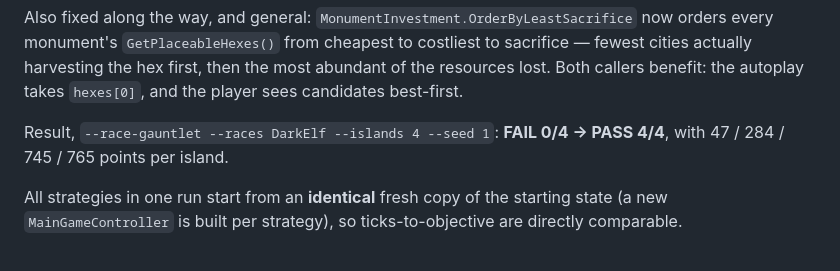
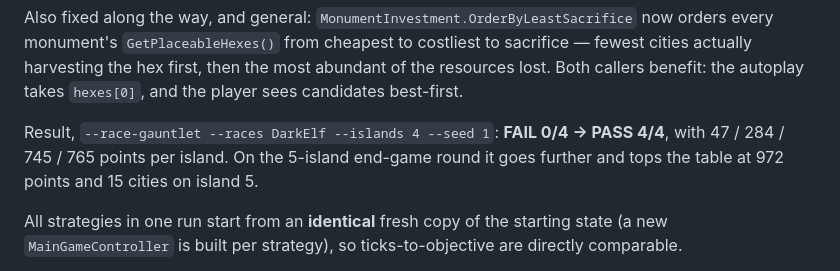
Before and after one commit to Danakh/SettlersOfIdlestan, a Markdown page: SOIStrategyTester/CLAUDE.md, the part around one of its changes. Drawn GitHub-style.

```diff
--- a/SOIStrategyTester/CLAUDE.md
+++ b/SOIStrategyTester/CLAUDE.md
@@ -412,7 +425,8 @@ harvesting the hex first, then the most abundant of the resources lost. Both cal
 autoplay takes `hexes[0]`, and the player sees candidates best-first.
 
 Result, `--race-gauntlet --races DarkElf --islands 4 --seed 1`: **FAIL 0/4 → PASS 4/4**, with
-47 / 284 / 745 / 765 points per island.
+47 / 284 / 745 / 765 points per island. On the 5-island end-game round it goes further and tops the
+table at 972 points and 15 cities on island 5.
 
 All strategies in one run start from an **identical** fresh copy of the starting state (a new
 `MainGameController` is built per strategy), so ticks-to-objective are directly comparable.
```
Also changed, not shown: other parts of SOIStrategyTester/CLAUDE.md (+36 -23 lines).
